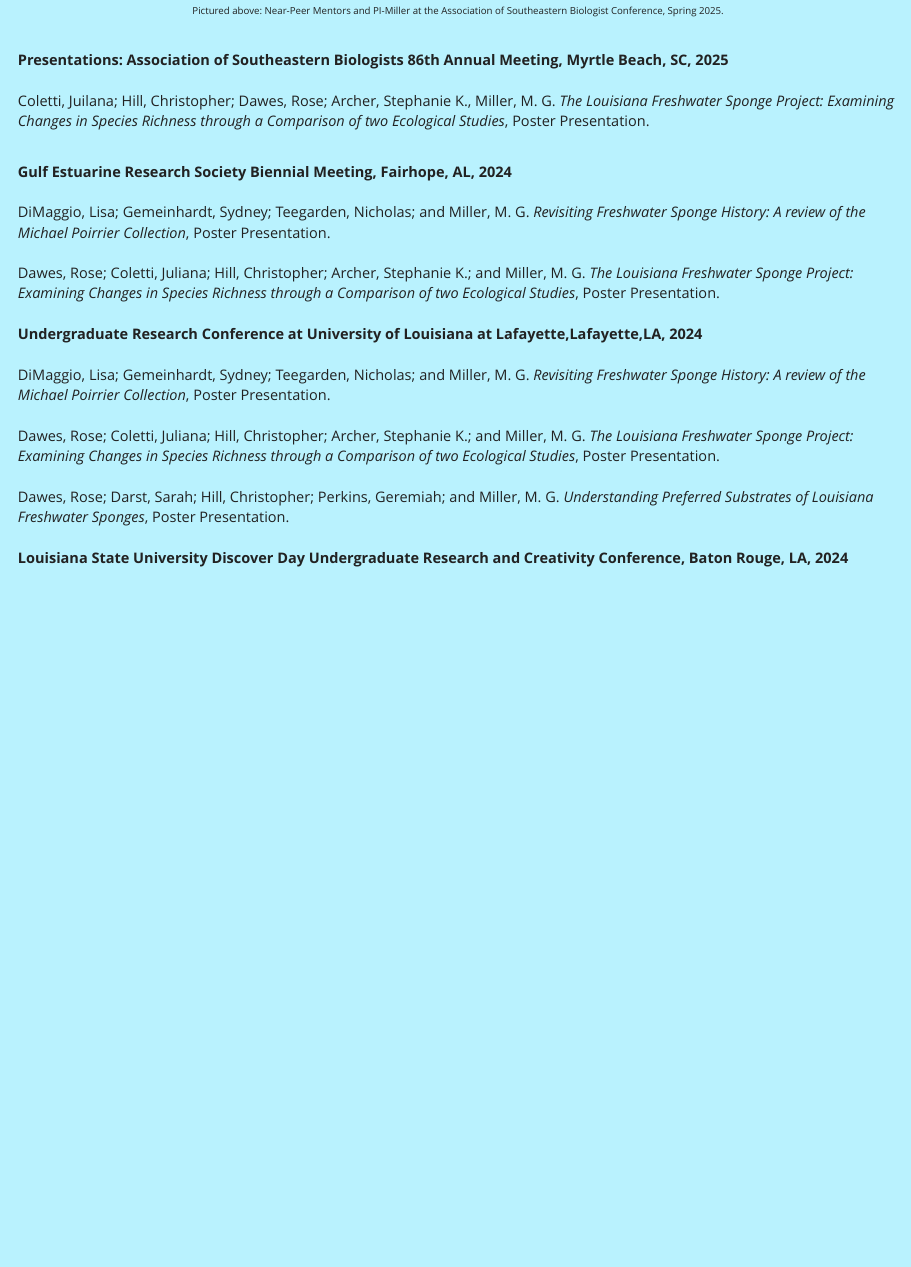
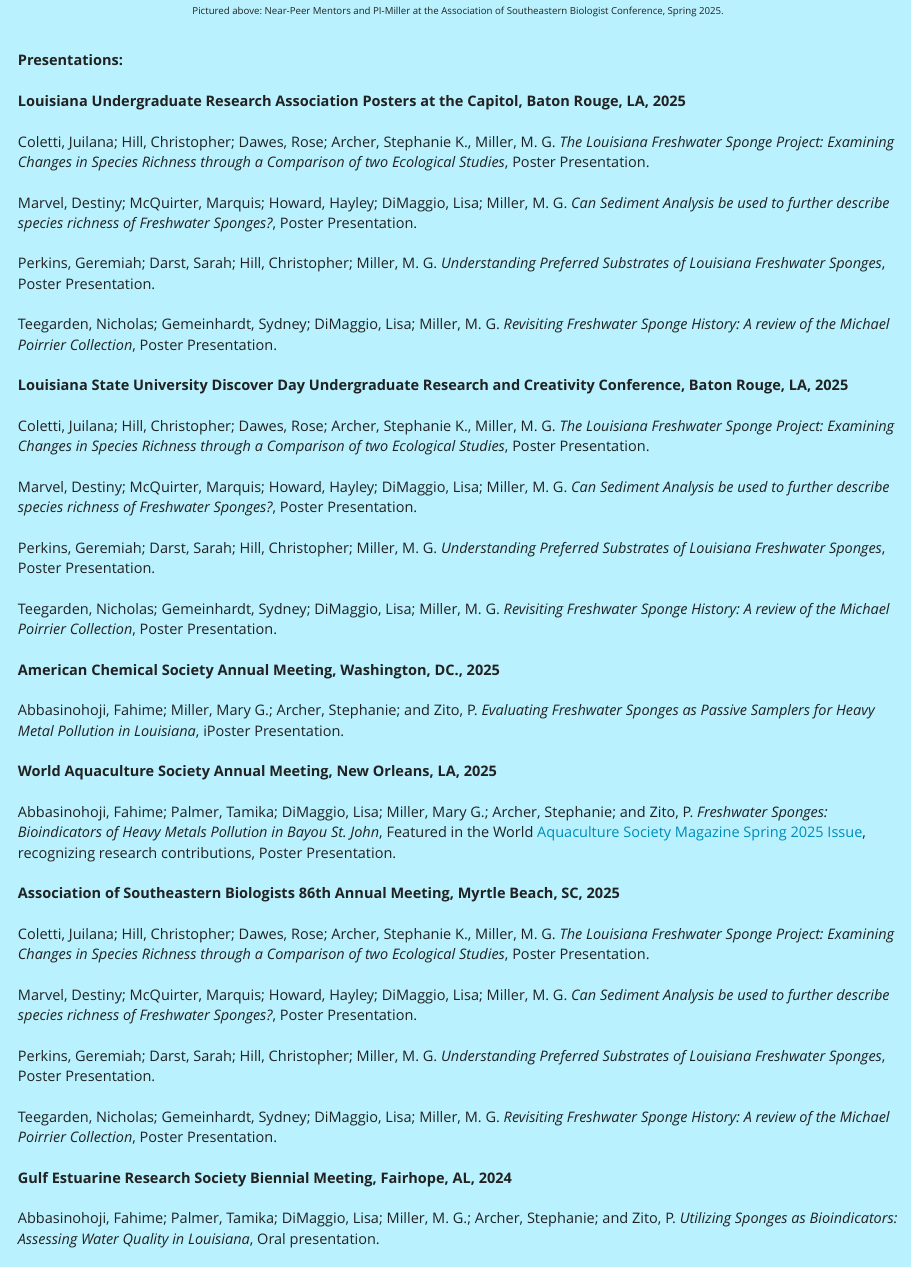
Before and after one commit to marymiller2/new_spongehunters, an R Markdown document (publications.rmd): the page in a window 1100 px wide, from 770 px down. The pictures show the output file publications.html that the author committed with the source, opened offline; library style sheets and scripts come from the installed R packages.

Commit message:
updated publications

```diff
--- a/publications.rmd
+++ b/publications.rmd
@@ -21,14 +21,69 @@
 <br>
 
 **Presentations:**
+<br>
+<br>
+**Louisiana Undergraduate Research Association Posters at the Capitol, Baton Rouge, LA, 2025**
+<br>
+<br>
+Coletti, Juilana; Hill, Christopher; Dawes, Rose; Archer, Stephanie K., Miller, M. G. _The Louisiana Freshwater Sponge Project: Examining Changes in Species Richness through a Comparison of two Ecological Studies_, Poster Presentation.
+<br>
+<br>
+Marvel, Destiny; McQuirter, Marquis; Howard, Hayley; DiMaggio, Lisa; Miller, M. G. _Can Sediment Analysis be used to further describe species richness of Freshwater Sponges?_, Poster Presentation.
+<br>
+<br>
+Perkins, Geremiah; Darst, Sarah; Hill, Christopher; Miller, M. G. _Understanding Preferred Substrates of Louisiana Freshwater Sponges_, Poster Presentation.
+<br>
+<br>
+Teegarden, Nicholas; Gemeinhardt, Sydney; DiMaggio, Lisa; Miller, M. G. _Revisiting Freshwater Sponge History: A review of the Michael Poirrier Collection_, Poster Presentation.
+<br>
+<br>
+**Louisiana State University Discover Day Undergraduate Research and Creativity Conference, Baton Rouge, LA, 2025**
+<br>
+<br>
+Coletti, Juilana; Hill, Christopher; Dawes, Rose; Archer, Stephanie K., Miller, M. G. _The Louisiana Freshwater Sponge Project: Examining Changes in Species Richness through a Comparison of two Ecological Studies_, Poster Presentation.
+<br>
+<br>
+Marvel, Destiny; McQuirter, Marquis; Howard, Hayley; DiMaggio, Lisa; Miller, M. G. _Can Sediment Analysis be used to further describe species richness of Freshwater Sponges?_, Poster Presentation.
+<br>
+<br>
+Perkins, Geremiah; Darst, Sarah; Hill, Christopher; Miller, M. G. _Understanding Preferred Substrates of Louisiana Freshwater Sponges_, Poster Presentation.
+<br>
+<br>
+Teegarden, Nicholas; Gemeinhardt, Sydney; DiMaggio, Lisa; Miller, M. G. _Revisiting Freshwater Sponge History: A review of the Michael Poirrier Collection_, Poster Presentation.
+<br>
+<br>
+**American Chemical Society Annual Meeting, Washington, DC., 2025**
+<br>
+<br>
+Abbasinohoji, Fahime; Miller, Mary G.; Archer, Stephanie; and Zito, P. _Evaluating Freshwater Sponges as Passive Samplers for Heavy Metal Pollution in Louisiana_, iPoster Presentation.
+<br>
+<br>
+**World Aquaculture Society Annual Meeting, New Orleans, LA, 2025**
+<br>
+<br>
+Abbasinohoji, Fahime; Palmer, Tamika; DiMaggio, Lisa; Miller, Mary G.; Archer, Stephanie; and Zito, P. _Freshwater Sponges: Bioindicators of Heavy Metals Pollution in Bayou St. John_, Featured in the World [Aquaculture Society Magazine Spring 2025 Issue](https://was.org/Magazine/2025/02/14), recognizing research contributions, Poster Presentation.
+<br>
+<br>
 **Association of Southeastern Biologists 86th Annual Meeting, Myrtle Beach, SC, 2025**
 <br>
 <br>
 Coletti, Juilana; Hill, Christopher; Dawes, Rose; Archer, Stephanie K., Miller, M. G. _The Louisiana Freshwater Sponge Project: Examining Changes in Species Richness through a Comparison of two Ecological Studies_, Poster Presentation.
 <br>
 <br>
-
+Marvel, Destiny; McQuirter, Marquis; Howard, Hayley; DiMaggio, Lisa; Miller, M. G. _Can Sediment Analysis be used to further describe species richness of Freshwater Sponges?_, Poster Presentation.
+<br>
+<br>
+Perkins, Geremiah; Darst, Sarah; Hill, Christopher; Miller, M. G. _Understanding Preferred Substrates of Louisiana Freshwater Sponges_, Poster Presentation.
+<br>
+<br>
+Teegarden, Nicholas; Gemeinhardt, Sydney; DiMaggio, Lisa; Miller, M. G. _Revisiting Freshwater Sponge History: A review of the Michael Poirrier Collection_, Poster Presentation.
+<br>
+<br>
 **Gulf Estuarine Research Society Biennial Meeting, Fairhope, AL, 2024**
+<br>
+<br>
+Abbasinohoji, Fahime; Palmer, Tamika; DiMaggio, Lisa; Miller, M. G.; Archer, Stephanie; and Zito, P. _Utilizing Sponges as Bioindicators: Assessing Water Quality in Louisiana_, Oral presentation.
 <br>
 <br>
 DiMaggio, Lisa; Gemeinhardt, Sydney; Teegarden, Nicholas; and Miller, M. G. _Revisiting Freshwater Sponge History: A review of the Michael Poirrier Collection_, Poster Presentation.
```
Also changed, not shown: publications.html.
